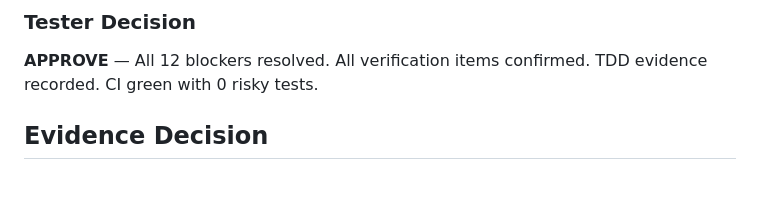
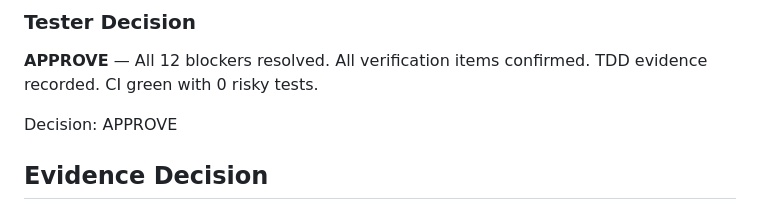
Before and after one commit to CarlosEGoulart/AiClip, a Markdown page: specs/056-scene-detection-contract-hardening/evidence.md, the part around the change. GitHub-like rendering; blank space fills up the shorter version.

Commit message:
docs(evidence): add Decision: APPROVE for merge gate

```diff
--- a/specs/056-scene-detection-contract-hardening/evidence.md
+++ b/specs/056-scene-detection-contract-hardening/evidence.md
@@ -240,6 +240,8 @@ No refactoring needed.
 ### Tester Decision
 **APPROVE** — All 12 blockers resolved. All verification items confirmed. TDD evidence recorded. CI green with 0 risky tests.
 
+Decision: APPROVE
+
 ## Evidence Decision
 
 ### Final State
```
